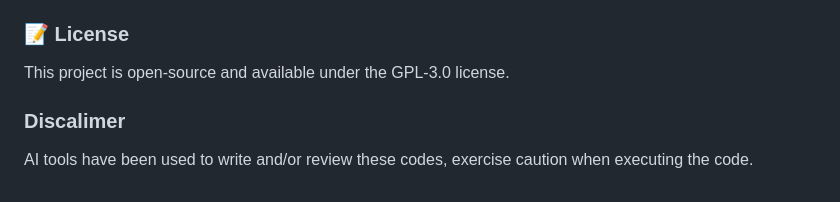
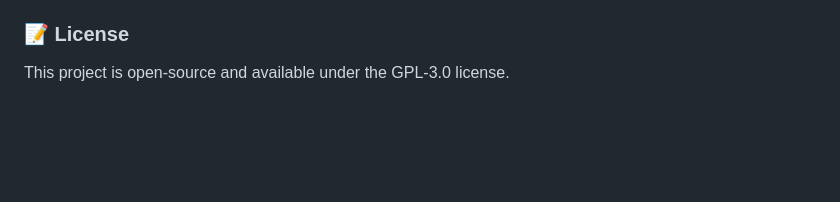
Before and after one commit to pietrodemauro/TV_Watch, a Markdown page: README.md, the part around one of its changes. Drawn GitHub-style; blank space fills up the shorter version.

```diff
--- a/README.md
+++ b/README.md
@@ -111,6 +111,3 @@ Once the files are in place, simply run the provided migration script:
 ### 📝 License
 
 This project is open-source and available under the GPL-3.0 license.
-
-### Discalimer
-AI tools have been used to write and/or review these codes, exercise caution when executing the code.
```
Also changed, not shown: other parts of README.md (+2 -2 lines).
